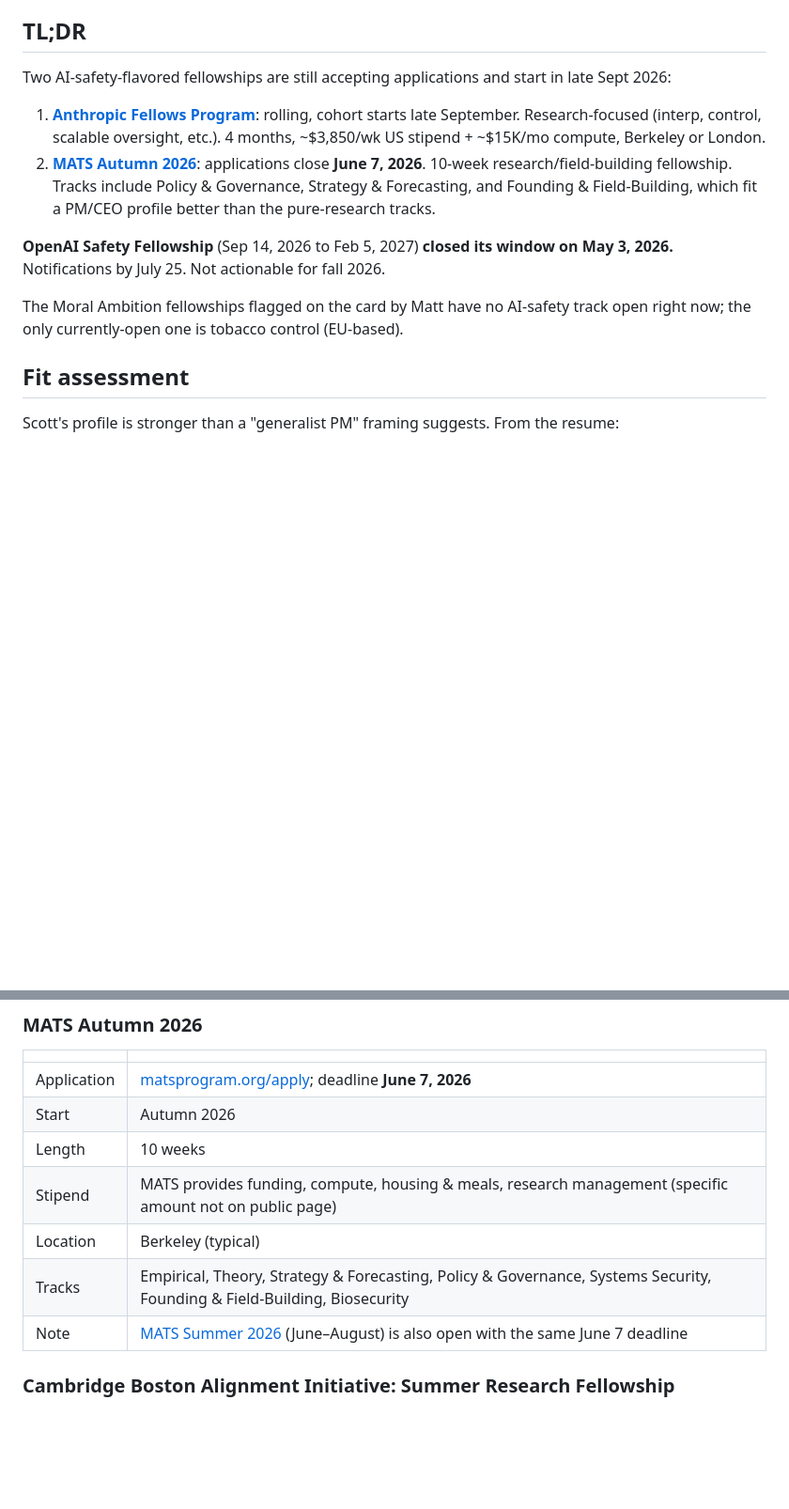
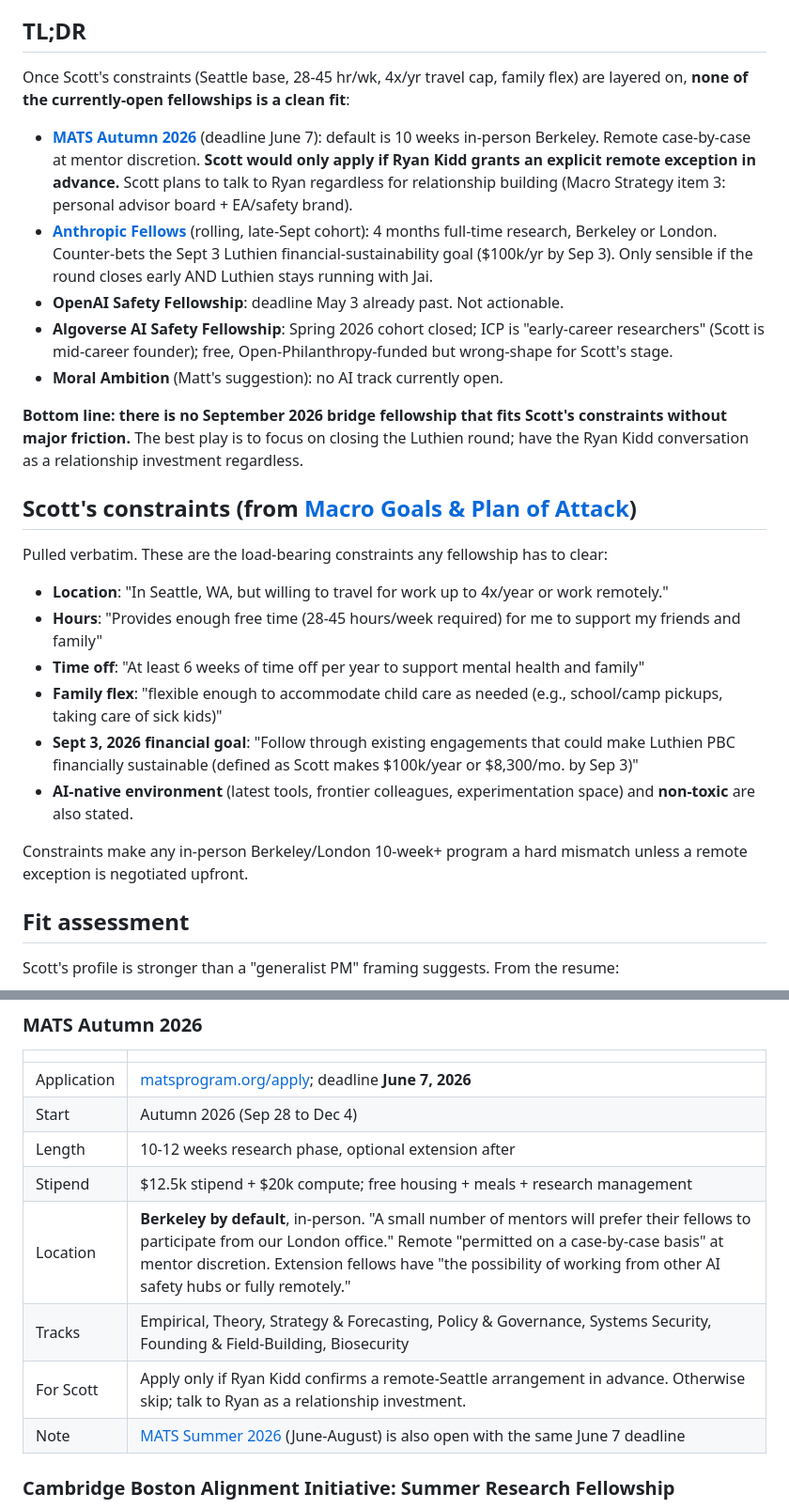
Before and after one commit to scottwofford/personal-site, a Markdown page: dev/notes/2026-05-17_ai-safety-fellowships-fall-2026.md, 2 parts joined by grey strips. Shown at 94% size. GitHub-like rendering; blank space fills up the shorter version.

```diff
--- a/dev/notes/2026-05-17_ai-safety-fellowships-fall-2026.md
+++ b/dev/notes/2026-05-17_ai-safety-fellowships-fall-2026.md
@@ -6,14 +6,28 @@ Researched per [Trello: search for AI safety fellowships or AI fellowships that
 
 ## TL;DR
 
-Two AI-safety-flavored fellowships are still accepting applications and start in late Sept 2026:
+Once Scott's constraints (Seattle base, 28-45 hr/wk, 4x/yr travel cap, family flex) are layered on, **none of the currently-open fellowships is a clean fit**:
 
-1. **[Anthropic Fellows Program](https://alignment.anthropic.com/2025/anthropic-fellows-program-2026/)**: rolling, cohort starts late September. Research-focused (interp, control, scalable oversight, etc.). 4 months, ~$3,850/wk US stipend + ~$15K/mo compute, Berkeley or London.
-2. **[MATS Autumn 2026](https://www.matsprogram.org/apply)**: applications close **June 7, 2026**. 10-week research/field-building fellowship. Tracks include Policy & Governance, Strategy & Forecasting, and Founding & Field-Building, which fit a PM/CEO profile better than the pure-research tracks.
+- **[MATS Autumn 2026](https://www.matsprogram.org/apply)** (deadline June 7): default is 10 weeks in-person Berkeley. Remote case-by-case at mentor discretion. **Scott would only apply if Ryan Kidd grants an explicit remote exception in advance.** Scott plans to talk to Ryan regardless for relationship building (Macro Strategy item 3: personal advisor board + EA/safety brand).
+- **[Anthropic Fellows](https://alignment.anthropic.com/2025/anthropic-fellows-program-2026/)** (rolling, late-Sept cohort): 4 months full-time research, Berkeley or London. Counter-bets the Sept 3 Luthien financial-sustainability goal ($100k/yr by Sep 3). Only sensible if the round closes early AND Luthien stays running with Jai.
+- **OpenAI Safety Fellowship**: deadline May 3 already past. Not actionable.
+- **Algoverse AI Safety Fellowship**: Spring 2026 cohort closed; ICP is "early-career researchers" (Scott is mid-career founder); free, Open-Philanthropy-funded but wrong-shape for Scott's stage.
+- **Moral Ambition** (Matt's suggestion): no AI track currently open.
 
-**OpenAI Safety Fellowship** (Sep 14, 2026 to Feb 5, 2027) **closed its window on May 3, 2026.** Notifications by July 25. Not actionable for fall 2026.
+**Bottom line: there is no September 2026 bridge fellowship that fits Scott's constraints without major friction.** The best play is to focus on closing the Luthien round; have the Ryan Kidd conversation as a relationship investment regardless.
 
-The Moral Ambition fellowships flagged on the card by Matt have no AI-safety track open right now; the only currently-open one is tobacco control (EU-based).
+## Scott's constraints (from [Macro Goals & Plan of Attack](https://docs.google.com/document/d/1GvqWyzukk5bPIDJDyf0vM7Rr7DJsRCChf9OhM-l_lh8/edit))
+
+Pulled verbatim. These are the load-bearing constraints any fellowship has to clear:
+
+- **Location**: "In Seattle, WA, but willing to travel for work up to 4x/year or work remotely."
+- **Hours**: "Provides enough free time (28-45 hours/week required) for me to support my friends and family"
+- **Time off**: "At least 6 weeks of time off per year to support mental health and family"
+- **Family flex**: "flexible enough to accommodate child care as needed (e.g., school/camp pickups, taking care of sick kids)"
+- **Sept 3, 2026 financial goal**: "Follow through existing engagements that could make Luthien PBC financially sustainable (defined as Scott makes $100k/year or $8,300/mo. by Sep 3)"
+- **AI-native environment** (latest tools, frontier colleagues, experimentation space) and **non-toxic** are also stated.
+
+Constraints make any in-person Berkeley/London 10-week+ program a hard mismatch unless a remote exception is negotiated upfront.
 
 ## Fit assessment
 
@@ -59,12 +74,13 @@ Strategic questions worth pressure-testing before applying anywhere:
 | | |
 |---|---|
 | Application | [matsprogram.org/apply](https://www.matsprogram.org/apply); deadline **June 7, 2026** |
-| Start | Autumn 2026 |
-| Length | 10 weeks |
-| Stipend | MATS provides funding, compute, housing & meals, research management (specific amount not on public page) |
-| Location | Berkeley (typical) |
+| Start | Autumn 2026 (Sep 28 to Dec 4) |
+| Length | 10-12 weeks research phase, optional extension after |
+| Stipend | $12.5k stipend + $20k compute; free housing + meals + research management |
+| Location | **Berkeley by default**, in-person. "A small number of mentors will prefer their fellows to participate from our London office." Remote "permitted on a case-by-case basis" at mentor discretion. Extension fellows have "the possibility of working from other AI safety hubs or fully remotely." |
 | Tracks | Empirical, Theory, Strategy & Forecasting, Policy & Governance, Systems Security, Founding & Field-Building, Biosecurity |
-| Note | [MATS Summer 2026](https://www.matsprogram.org/program/summer-2026) (June–August) is also open with the same June 7 deadline |
+| For Scott | Apply only if Ryan Kidd confirms a remote-Seattle arrangement in advance. Otherwise skip; talk to Ryan as a relationship investment. |
+| Note | [MATS Summer 2026](https://www.matsprogram.org/program/summer-2026) (June-August) is also open with the same June 7 deadline |
 
 ### Cambridge Boston Alignment Initiative: Summer Research Fellowship
 
```
Also changed, not shown: other parts of dev/notes/2026-05-17_ai-safety-fellowships-fall-2026.md (+28 -11 lines).
